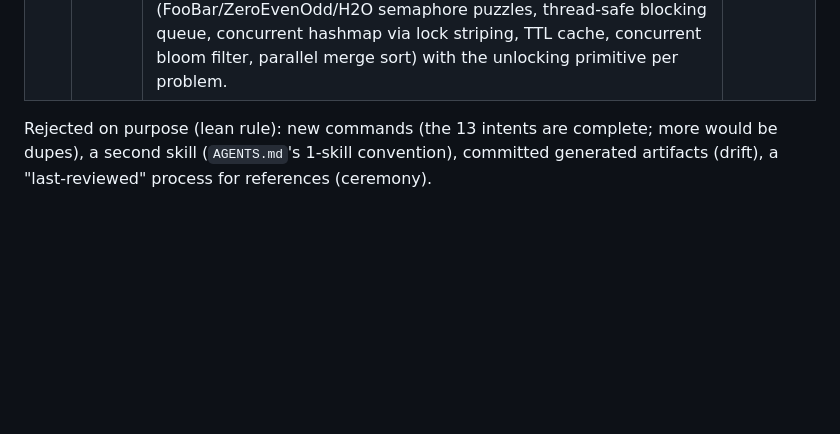
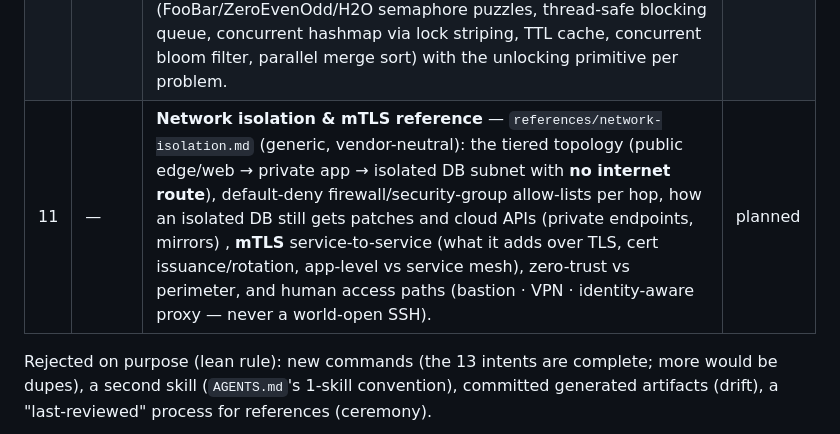
Before and after one commit to MKAbuMattar/sysdesign, a Markdown page: ROADMAP.md, the part around the change. GitHub-like rendering; blank space fills up the shorter version.

Commit message:
docs(roadmap): queue the network-isolation and mTLS reference (increment #11)
Coverage check: no reference covers tiered network topology (public web / private app /
isolated DB with no internet route), default-deny segmentation, mTLS service-to-service,
zero-trust, or human access paths (bastion/VPN/IAP). Queued as a generic, vendor-neutral
18th reference.

```diff
--- a/ROADMAP.md
+++ b/ROADMAP.md
@@ -19,6 +19,7 @@ one-line count syncs so it never drifts.
 | 8 | 13 | **v1.0.0 milestone** — full audit (validate + lint + official `claude plugin validate`), README polish, count/consistency sweep, CHANGELOG, tag + release. | planned |
 | 9 | — | **Low-level design reference** (unplanned, from an awesome-low-level-design gap analysis) — `references/low-level-design.md`: OOP/SOLID, class relationships, the pattern catalog, the LLD interview method, classic machine-coding problems. 17th reference. | ✅ v0.13.0 |
 | 10 | — | **LLD problem-coverage pass** — extend `low-level-design.md` with the missing problem families (auction bid race, stock-brokerage order book, ride-share/food-delivery matching + dispatch, social-graph domain modeling, turn-based game loop, course registration capacity + waitlist) and a **concurrency machine-coding table** (FooBar/ZeroEvenOdd/H2O semaphore puzzles, thread-safe blocking queue, concurrent hashmap via lock striping, TTL cache, concurrent bloom filter, parallel merge sort) with the unlocking primitive per problem. | planned |
+| 11 | — | **Network isolation & mTLS reference** — `references/network-isolation.md` (generic, vendor-neutral): the tiered topology (public edge/web → private app → isolated DB subnet with **no internet route**), default-deny firewall/security-group allow-lists per hop, how an isolated DB still gets patches and cloud APIs (private endpoints, mirrors) , **mTLS** service-to-service (what it adds over TLS, cert issuance/rotation, app-level vs service mesh), zero-trust vs perimeter, and human access paths (bastion · VPN · identity-aware proxy — never a world-open SSH). | planned |
 
 Rejected on purpose (lean rule): new commands (the 13 intents are complete; more would be
 dupes), a second skill (`AGENTS.md`'s 1-skill convention), committed generated artifacts
```
